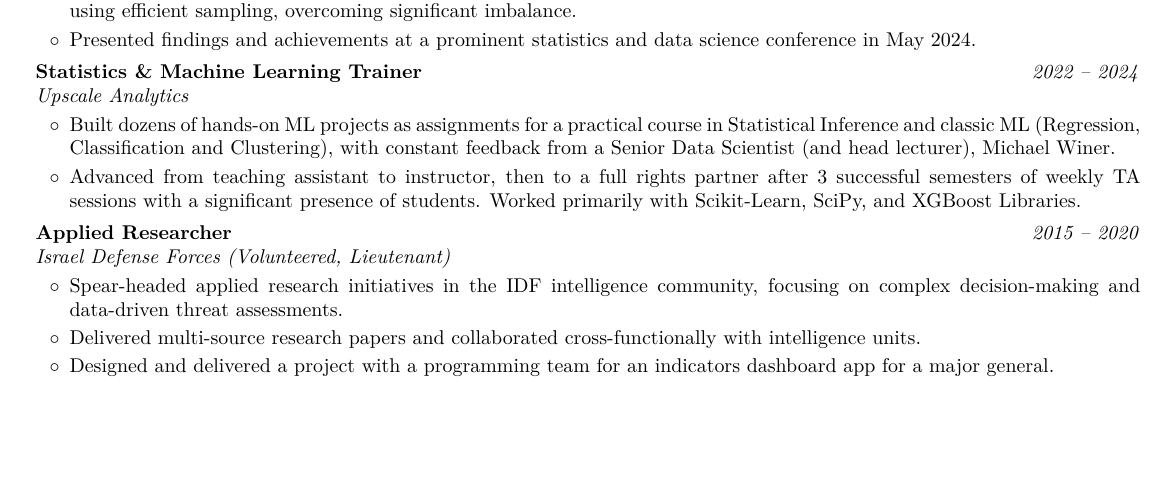
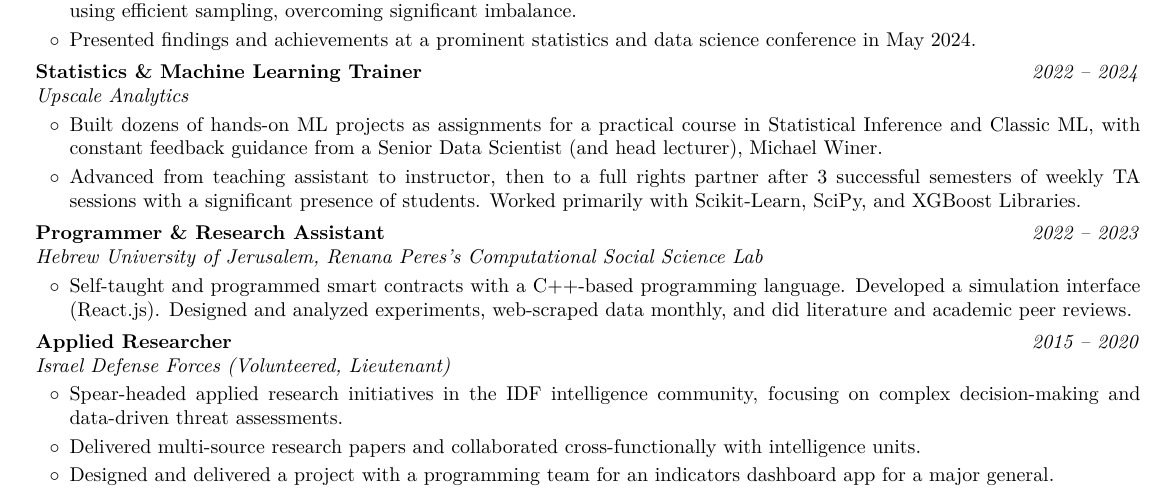
Before and after one commit to AvivGelfand/Resume, a LaTeX CV (Aviv_Gelfand_CV.tex): part of the page before the commit and part of page 1 of 2 after it, cut so that both start at the same text, the shorter picture padded with empty space. Compiled offline with pdfLaTeX.

Commit message:
Render the latest CV

```diff
--- a/Aviv_Gelfand_CV.tex
+++ b/Aviv_Gelfand_CV.tex
@@ -251,8 +251,27 @@
         \vspace{0.08 cm}
         \begin{onecolentry}
             \begin{highlights}
-                \item Built dozens of hands-on ML projects as assignments for a practical course in Statistical Inference and classic ML (Regression, Classification and Clustering), with constant feedback from a Senior Data Scientist (and head lecturer), Michael Winer.
+                \item Built dozens of hands-on ML projects as assignments for a practical course in Statistical Inference and Classic ML, with constant feedback guidance from a Senior Data Scientist (and head lecturer), Michael Winer.
                 \item Advanced from teaching assistant to instructor, then to a full rights partner after 3 successful semesters of weekly TA sessions with a significant presence of students. Worked primarily with Scikit-Learn, SciPy, and XGBoost Libraries.
+            \end{highlights}
+        \end{onecolentry}
+
+
+        \vspace{0.15 cm}
+
+        \begin{twocolentry}{
+
+
+        \textit{2022 – 2023}}
+            \textbf{Programmer \& Research Assistant}
+
+            \textit{Hebrew University of Jerusalem, Renana Peres's Computational Social Science Lab}
+        \end{twocolentry}
+
+        \vspace{0.08 cm}
+        \begin{onecolentry}
+            \begin{highlights}
+                \item Self-taught and programmed smart contracts with a C++-based programming language. Developed a simulation interface (React.js). Designed and analyzed experiments, web-scraped data monthly, and did literature and academic peer reviews.
             \end{highlights}
         \end{onecolentry}
 
```
Also changed, not shown: Aviv_Gelfand_CV.pdf, Aviv_Gelfand_CV_1.png, Aviv_Gelfand_CV_2.png, README.md, 1 other file.
